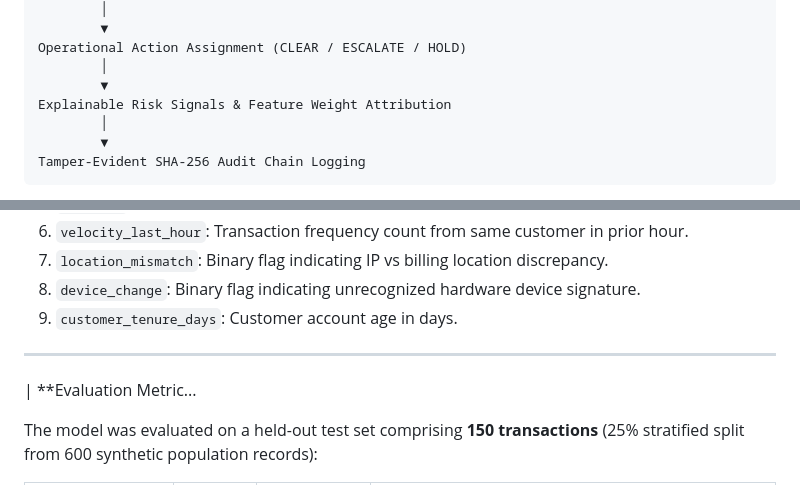
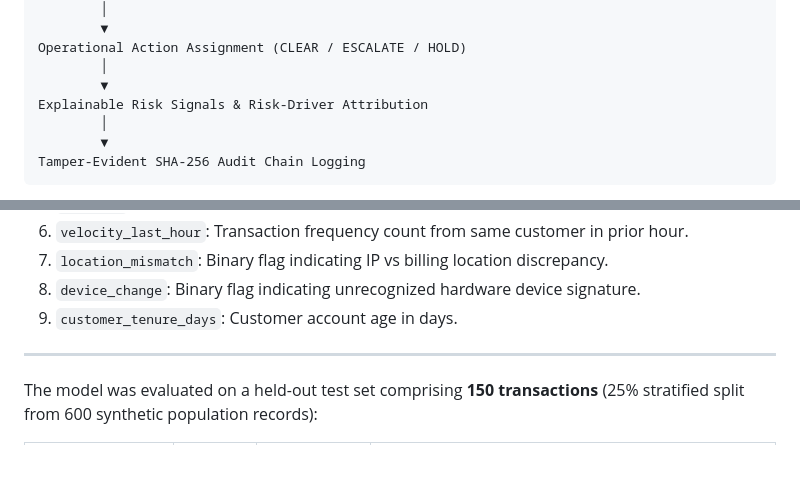
Before and after one commit to rajeshmadiki/razorpay-risk-agent, a Markdown page: README.md, 2 parts joined by grey strips. GitHub-like rendering; blank space fills up the shorter version.

```diff
--- a/README.md
+++ b/README.md
@@ -60,7 +60,7 @@ Dynamic Safety Gate (Hold Rate Circuit Breaker > 25%)
 Operational Action Assignment (CLEAR / ESCALATE / HOLD)
         │
         ▼
-Explainable Risk Signals & Feature Weight Attribution
+Explainable Risk Signals & Risk-Driver Attribution
         │
         ▼
 Tamper-Evident SHA-256 Audit Chain Logging
@@ -144,9 +144,6 @@ RandomForestClassifier(
 9. `customer_tenure_days`: Customer account age in days.
 
 ---
-
-| **Evaluation Metric...
-
 The model was evaluated on a held-out test set comprising **150 transactions** (25% stratified split from 600 synthetic population records):
 
 | Evaluation Metric | Score | Percentage | Operational Description |
```
Also changed, not shown: other parts of README.md (+20 -27 lines).
